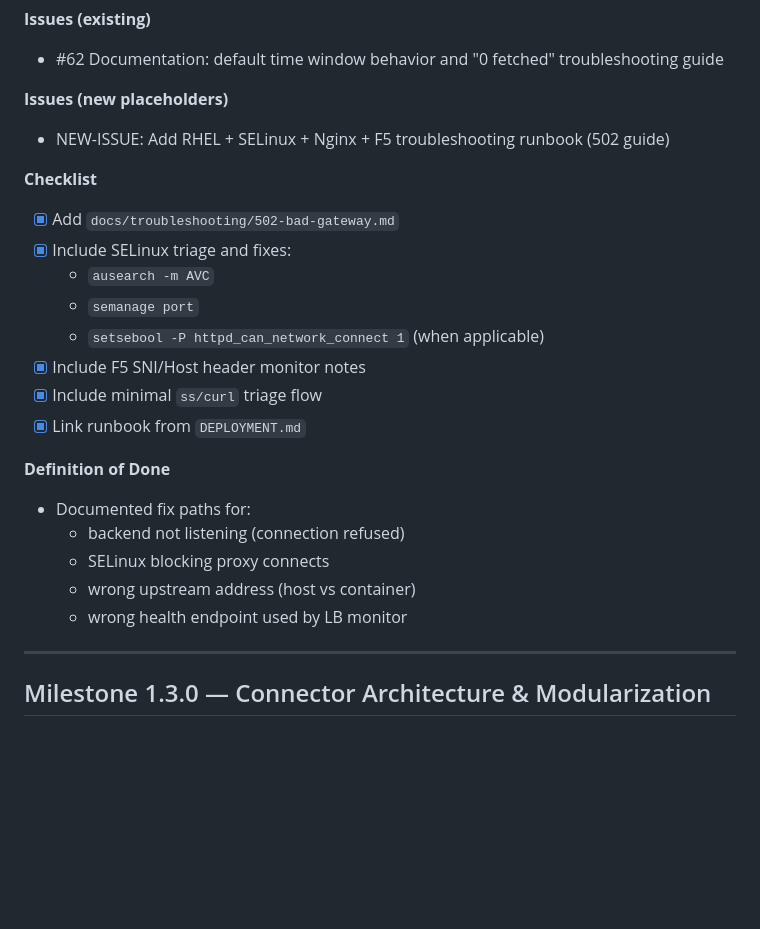
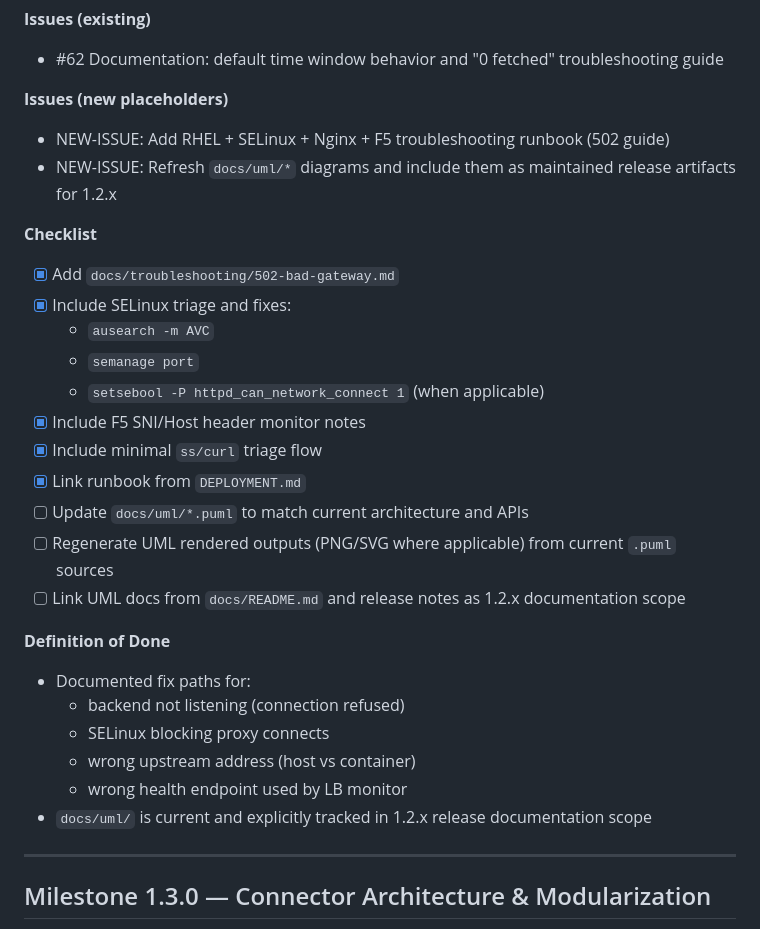
Before and after one commit to mkilijanek/parsedmarc, a Markdown page: ROADMAP.md, the part around the change. Rendered like a GitHub page; blank space fills up the shorter version.

Commit message:
docs(roadmap): add UML refresh scope to 1.2.x stages
Track docs/uml update/regeneration as explicit 1.2.x checklist item and DoD.

```diff
--- a/ROADMAP.md
+++ b/ROADMAP.md
@@ -86,6 +86,7 @@ Documentation and runbooks for RHEL deployments, SELinux, Nginx, and F5 monitors
 
 **Issues (new placeholders)**
 - NEW-ISSUE: Add RHEL + SELinux + Nginx + F5 troubleshooting runbook (502 guide)
+- NEW-ISSUE: Refresh `docs/uml/*` diagrams and include them as maintained release artifacts for 1.2.x
 
 **Checklist**
 - [x] Add `docs/troubleshooting/502-bad-gateway.md`
@@ -96,6 +97,9 @@ Documentation and runbooks for RHEL deployments, SELinux, Nginx, and F5 monitors
 - [x] Include F5 SNI/Host header monitor notes
 - [x] Include minimal `ss/curl` triage flow
 - [x] Link runbook from `DEPLOYMENT.md`
+- [ ] Update `docs/uml/*.puml` to match current architecture and APIs
+- [ ] Regenerate UML rendered outputs (PNG/SVG where applicable) from current `.puml` sources
+- [ ] Link UML docs from `docs/README.md` and release notes as 1.2.x documentation scope
 
 **Definition of Done**
 - Documented fix paths for:
@@ -103,6 +107,7 @@ Documentation and runbooks for RHEL deployments, SELinux, Nginx, and F5 monitors
   - SELinux blocking proxy connects
   - wrong upstream address (host vs container)
   - wrong health endpoint used by LB monitor
+- `docs/uml/` is current and explicitly tracked in 1.2.x release documentation scope
 
 ---
 
```
Also changed, not shown: roadmap.md (+1 -0 lines).
